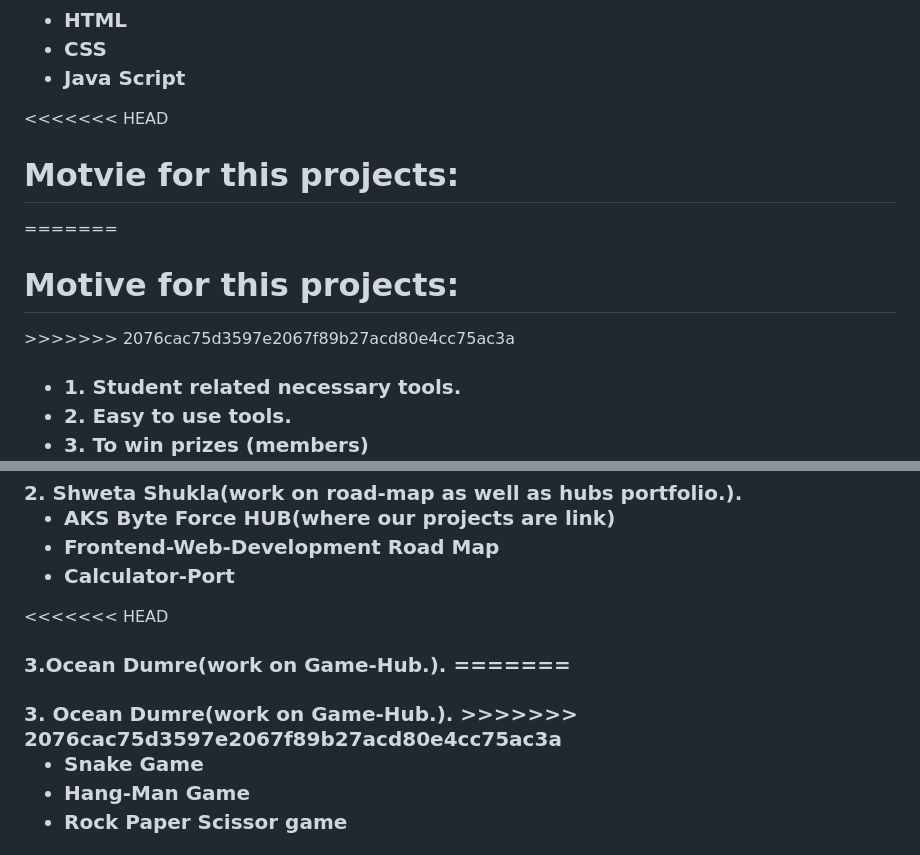
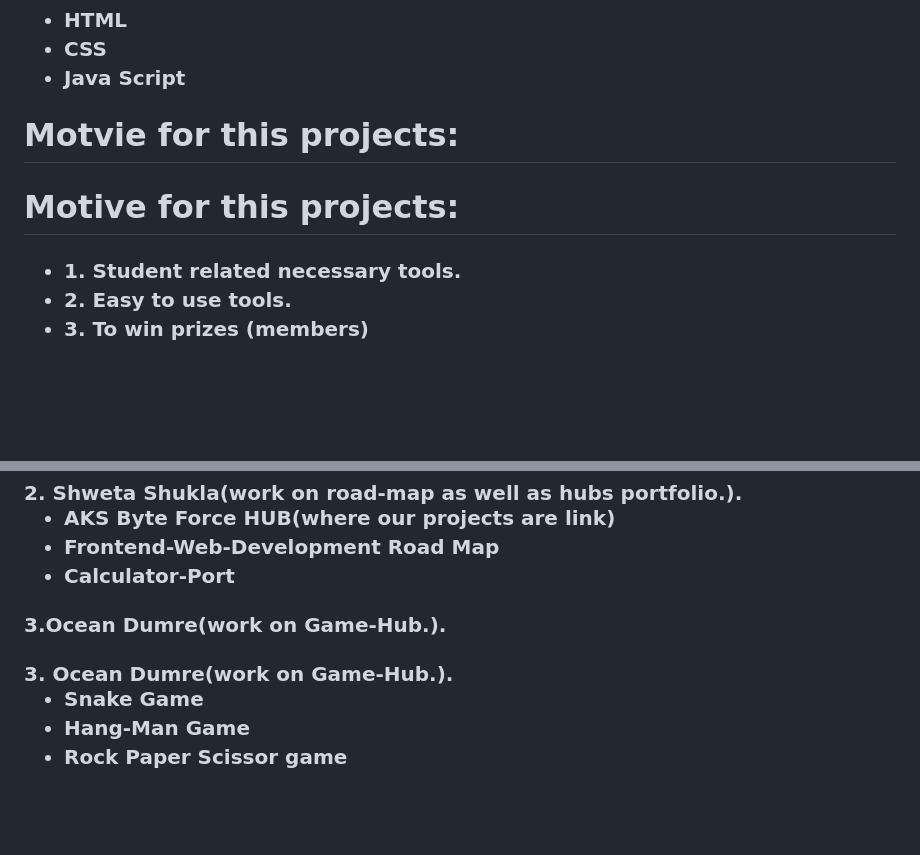
Before and after one commit to K4pil-10/Third-Space, a Markdown page: README.md, 2 parts joined by grey strips. Rendered like a GitHub page; blank space fills up the shorter version.

```diff
--- a/README.md
+++ b/README.md
@@ -24,11 +24,10 @@
 </ul>
 </h3>
 
-<<<<<<< HEAD
+
 <h1>Motvie for this projects: </h1>
-=======
+
 <h1>Motive for this projects: </h1>
->>>>>>> 2076cac75d3597e2067f89b27acd80e4cc75ac3a
 
 <h3>
 <ul>
@@ -127,11 +126,11 @@
 </ul>
 </h3>
 
-<<<<<<< HEAD
+
 <h3> 3.Ocean Dumre(work on Game-Hub.).
-=======
+
 <h3> 3. Ocean Dumre(work on Game-Hub.).
->>>>>>> 2076cac75d3597e2067f89b27acd80e4cc75ac3a
+
 <ul>
 <li>Snake Game</li>
 <li>Hang-Man Game</li>
```
